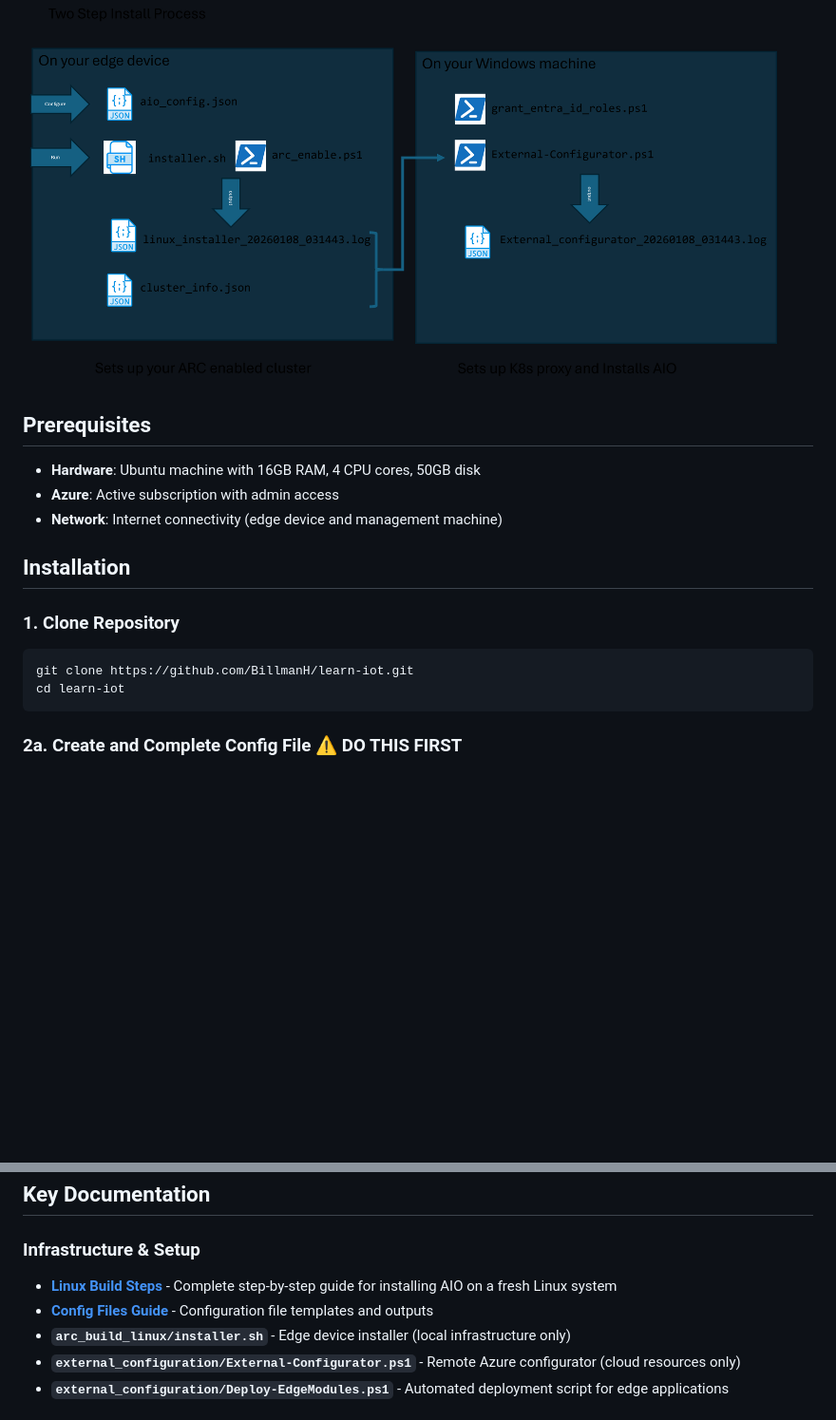
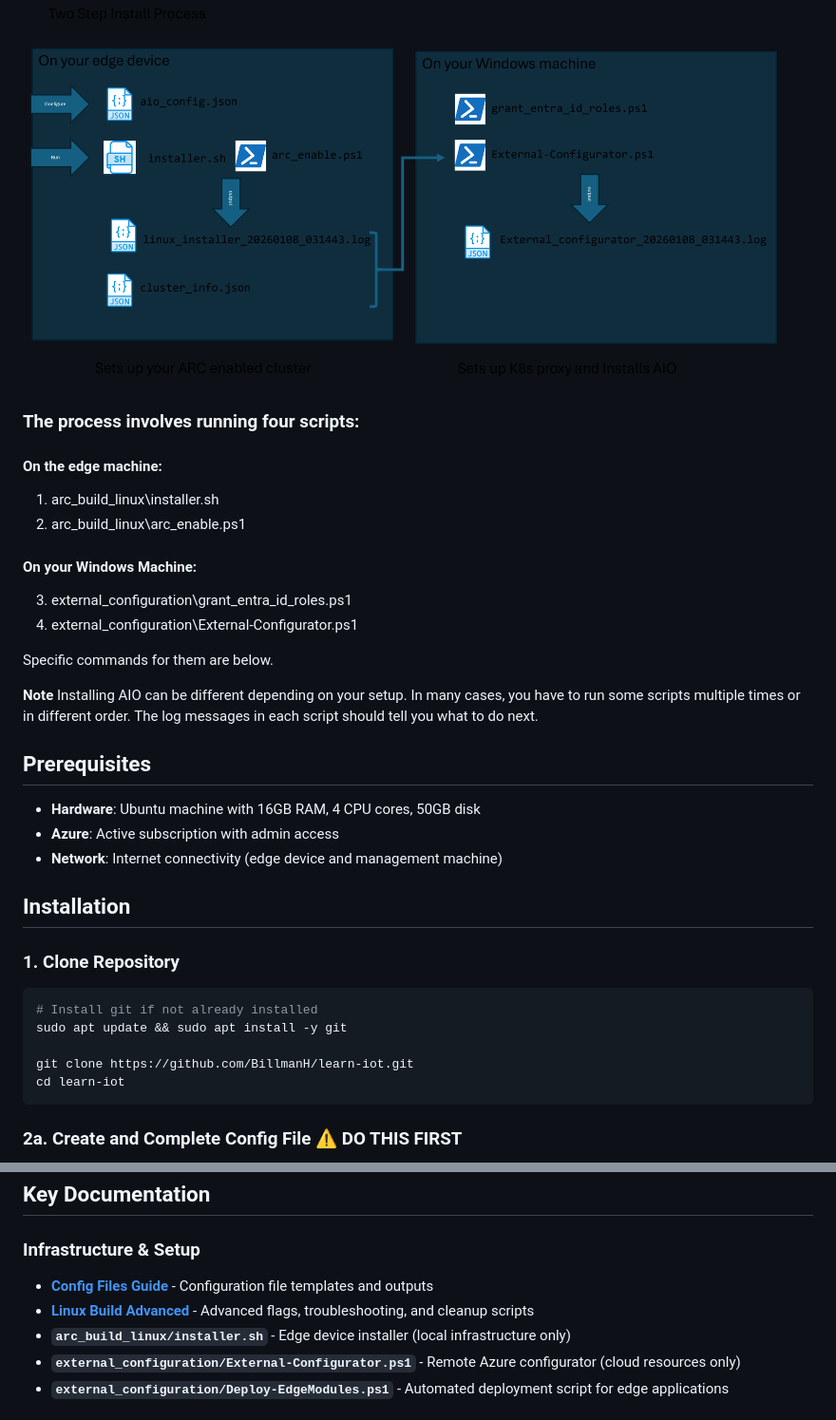
Before and after one commit to BillmanH/learn-iot, a Markdown page: readme.md, 2 parts joined by grey strips. Shown at 95% size. Rendered like a GitHub page; blank space fills up the shorter version.

````diff
--- a/readme.md
+++ b/readme.md
@@ -30,6 +30,19 @@ Once you have setup AIO via this process, you should be able to do everything th
 
 ![Process Overview](docs/img/process_1.png)
 
+### The process involves running four scripts:
+#### On the edge machine:
+1. arc_build_linux\installer.sh
+2. arc_build_linux\arc_enable.ps1
+#### On your Windows Machine:
+3. external_configuration\grant_entra_id_roles.ps1
+4. external_configuration\External-Configurator.ps1
+
+
+Specific commands for them are below.
+
+**Note** Installing AIO can be different depending on your setup. In many cases, you have to run some scripts multiple times or in different order. The log messages in each script should tell you what to do next.
+
 ## Prerequisites
 
 - **Hardware**: Ubuntu machine with 16GB RAM, 4 CPU cores, 50GB disk
@@ -41,6 +54,9 @@ Once you have setup AIO via this process, you should be able to do everything th
 ### 1. Clone Repository
 
 ```bash
+# Install git if not already installed
+sudo apt update && sudo apt install -y git
+
 git clone https://github.com/BillmanH/learn-iot.git
 cd learn-iot
 ```
@@ -151,8 +167,8 @@ kubectl logs -n azure-iot-operations -l app=aio-broker-frontend --tail=20
 
 ### Infrastructure & Setup
 
-- **[Linux Build Steps](./arc_build_linux/linux_build_steps.md)** - Complete step-by-step guide for installing AIO on a fresh Linux system
 - **[Config Files Guide](./config/readme.md)** - Configuration file templates and outputs
+- **[Linux Build Advanced](./arc_build_linux/linux_build_steps.md)** - Advanced flags, troubleshooting, and cleanup scripts
 - **`arc_build_linux/installer.sh`** - Edge device installer (local infrastructure only)
 - **`external_configuration/External-Configurator.ps1`** - Remote Azure configurator (cloud resources only)
 - **`external_configuration/Deploy-EdgeModules.ps1`** - Automated deployment script for edge applications
````
Also changed, not shown: arc_build_linux/linux_build_steps.md (+100 -134 lines).
